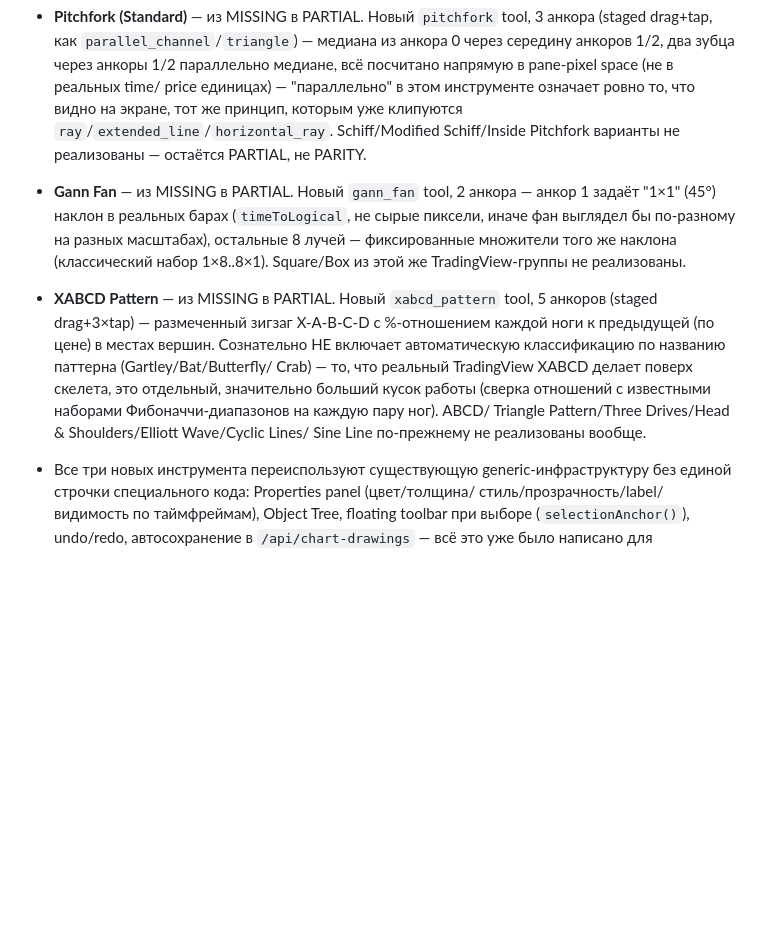
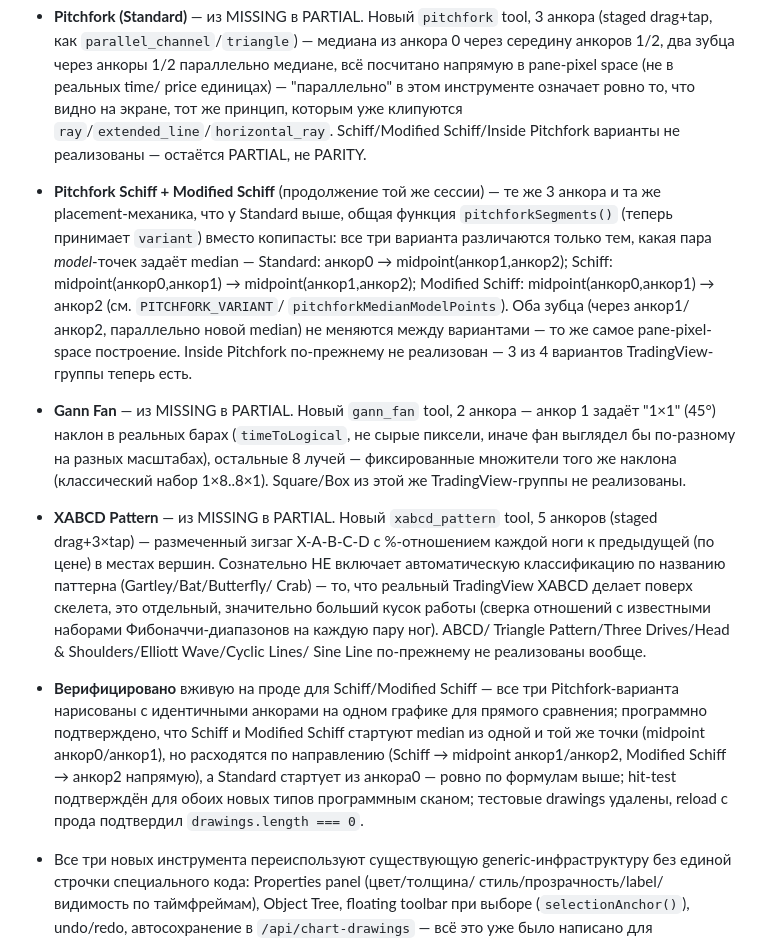
Before and after one commit to MainBooo/strategy-lab, a Markdown page: docs/tradingview-parity-matrix.md, the part around one of its changes. Drawn GitHub-style; blank space fills up the shorter version.

Commit message:
docs(charts): Pitchfork family now 3/4 (Standard+Schiff+Modified Schiff)
See c7bea61. Inside Pitchfork is the only variant of the TradingView
group still missing.

```diff
--- a/docs/tradingview-parity-matrix.md
+++ b/docs/tradingview-parity-matrix.md
@@ -192,6 +192,17 @@ PARITY там, где нет хотя бы одного из этих подтв
   видно на экране, тот же принцип, которым уже клипуются
   `ray`/`extended_line`/`horizontal_ray`. Schiff/Modified Schiff/Inside Pitchfork
   варианты не реализованы — остаётся PARTIAL, не PARITY.
+- **Pitchfork Schiff + Modified Schiff** (продолжение той же сессии) — те же
+  3 анкора и та же placement-механика, что у Standard выше, общая функция
+  `pitchforkSegments()` (теперь принимает `variant`) вместо копипасты: все
+  три варианта различаются только тем, какая пара *model*-точек задаёт
+  median — Standard: анкор0 → midpoint(анкор1,анкор2); Schiff:
+  midpoint(анкор0,анкор1) → midpoint(анкор1,анкор2); Modified Schiff:
+  midpoint(анкор0,анкор1) → анкор2 (см. `PITCHFORK_VARIANT`/
+  `pitchforkMedianModelPoints`). Оба зубца (через анкор1/анкор2, параллельно
+  новой median) не меняются между вариантами — то же самое pane-pixel-space
+  построение. Inside Pitchfork по-прежнему не реализован — 3 из 4 вариантов
+  TradingView-группы теперь есть.
 - **Gann Fan** — из MISSING в PARTIAL. Новый `gann_fan` tool, 2 анкора —
   анкор 1 задаёт "1×1" (45°) наклон в реальных барах (`timeToLogical`, не
   сырые пиксели, иначе фан выглядел бы по-разному на разных масштабах),
@@ -206,6 +217,15 @@ PARITY там, где нет хотя бы одного из этих подтв
   известными наборами Фибоначчи-диапазонов на каждую пару ног). ABCD/
   Triangle Pattern/Three Drives/Head & Shoulders/Elliott Wave/Cyclic Lines/
   Sine Line по-прежнему не реализованы вообще.
+- **Верифицировано** вживую на проде для Schiff/Modified Schiff — все три
+  Pitchfork-варианта нарисованы с идентичными анкорами на одном графике для
+  прямого сравнения; программно подтверждено, что Schiff и Modified Schiff
+  стартуют median из одной и той же точки (midpoint анкор0/анкор1), но
+  расходятся по направлению (Schiff → midpoint анкор1/анкор2, Modified
+  Schiff → анкор2 напрямую), а Standard стартует из анкора0 — ровно по
+  формулам выше; hit-test подтверждён для обоих новых типов программным
+  сканом; тестовые drawings удалены, reload с прода подтвердил
+  `drawings.length === 0`.
 - Все три новых инструмента переиспользуют существующую generic-инфраструктуру
   без единой строчки специального кода: Properties panel (цвет/толщина/
   стиль/прозрачность/label/видимость по таймфреймам), Object Tree, floating
```
Also changed, not shown: other parts of docs/tradingview-parity-matrix.md (+1 -1 lines), docs/tradingview-parity-report.md (+8 -5 lines).
